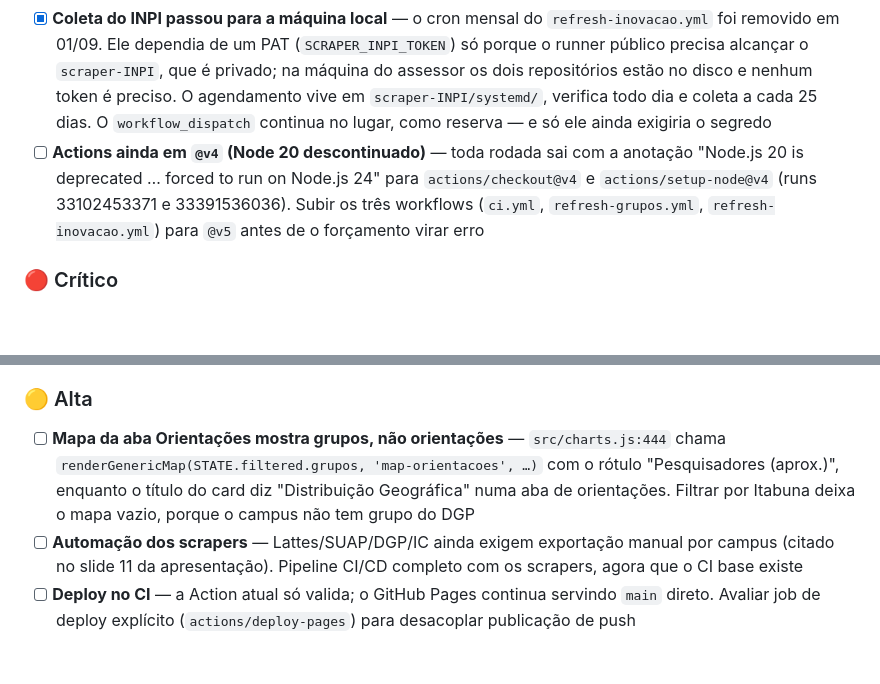
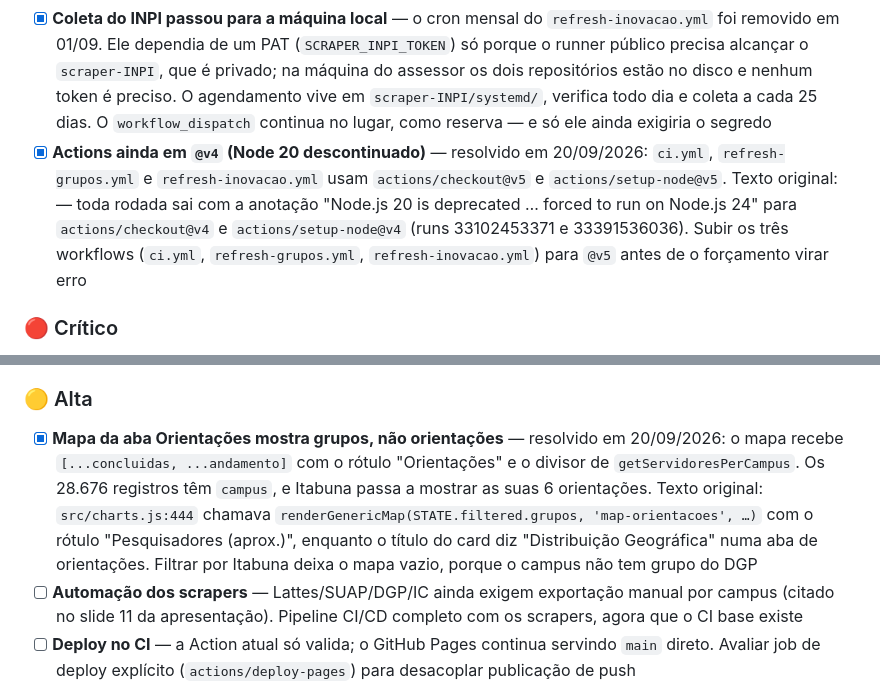
Before and after one commit to prof-davifr/dashboard-prpgi, a Markdown page: TODO.md, 2 parts joined by grey strips. Drawn GitHub-style; blank space fills up the shorter version.

Commit message:
TODO: marca como feitos o upgrade das actions e a correcao do mapa de orientacoes

```diff
--- a/TODO.md
+++ b/TODO.md
@@ -276,7 +276,7 @@ Frontend estático (Chart.js + Leaflet + SheetJS) + pipeline ETL em `scripts/bui
 
 - [x] **CI vermelho desde 27/08/2026, resolvido em 01/09** — o passo "Validar estrutura e ausência de PII" falhava (run 33102453371, commit `beb67bd`) porque a guarda de `scripts/validate-data.js` varre todo arquivo versionado e acusava o endereço no-reply escrito por extenso no `git config user.email` de `.github/workflows/refresh-grupos.yml`. O endereço passou a ser montado em tempo de execução, a partir de `github.repository_owner` e `github.repository_owner_id`: a autoria do commit automático continua a mesma e o arquivo não guarda mais endereço nenhum. A isenção de `.github/workflows/` foi descartada, porque abriria buraco na guarda. Verde no run 33444294599
 - [x] **Coleta do INPI passou para a máquina local** — o cron mensal do `refresh-inovacao.yml` foi removido em 01/09. Ele dependia de um PAT (`SCRAPER_INPI_TOKEN`) só porque o runner público precisa alcançar o `scraper-INPI`, que é privado; na máquina do assessor os dois repositórios estão no disco e nenhum token é preciso. O agendamento vive em `scraper-INPI/systemd/`, verifica todo dia e coleta a cada 25 dias. O `workflow_dispatch` continua no lugar, como reserva — e só ele ainda exigiria o segredo
-- [ ] **Actions ainda em `@v4` (Node 20 descontinuado)** — toda rodada sai com a anotação "Node.js 20 is deprecated … forced to run on Node.js 24" para `actions/checkout@v4` e `actions/setup-node@v4` (runs 33102453371 e 33391536036). Subir os três workflows (`ci.yml`, `refresh-grupos.yml`, `refresh-inovacao.yml`) para `@v5` antes de o forçamento virar erro
+- [x] **Actions ainda em `@v4` (Node 20 descontinuado)** — resolvido em 20/09/2026: `ci.yml`, `refresh-grupos.yml` e `refresh-inovacao.yml` usam `actions/checkout@v5` e `actions/setup-node@v5`. Texto original: — toda rodada sai com a anotação "Node.js 20 is deprecated … forced to run on Node.js 24" para `actions/checkout@v4` e `actions/setup-node@v4` (runs 33102453371 e 33391536036). Subir os três workflows (`ci.yml`, `refresh-grupos.yml`, `refresh-inovacao.yml`) para `@v5` antes de o forçamento virar erro
 
 ### 🔴 Crítico
 
@@ -286,7 +286,7 @@ Frontend estático (Chart.js + Leaflet + SheetJS) + pipeline ETL em `scripts/bui
 
 ### 🟡 Alta
 
-- [ ] **Mapa da aba Orientações mostra grupos, não orientações** — `src/charts.js:444` chama `renderGenericMap(STATE.filtered.grupos, 'map-orientacoes', …)` com o rótulo "Pesquisadores (aprox.)", enquanto o título do card diz "Distribuição Geográfica" numa aba de orientações. Filtrar por Itabuna deixa o mapa vazio, porque o campus não tem grupo do DGP
+- [x] **Mapa da aba Orientações mostra grupos, não orientações** — resolvido em 20/09/2026: o mapa recebe `[...concluidas, ...andamento]` com o rótulo "Orientações" e o divisor de `getServidoresPerCampus`. Os 28.676 registros têm `campus`, e Itabuna passa a mostrar as suas 6 orientações. Texto original: `src/charts.js:444` chamava `renderGenericMap(STATE.filtered.grupos, 'map-orientacoes', …)` com o rótulo "Pesquisadores (aprox.)", enquanto o título do card diz "Distribuição Geográfica" numa aba de orientações. Filtrar por Itabuna deixa o mapa vazio, porque o campus não tem grupo do DGP
 - [ ] **Automação dos scrapers** — Lattes/SUAP/DGP/IC ainda exigem exportação manual por campus (citado no slide 11 da apresentação). Pipeline CI/CD completo com os scrapers, agora que o CI base existe
 - [ ] **Deploy no CI** — a Action atual só valida; o GitHub Pages continua servindo `main` direto. Avaliar job de deploy explícito (`actions/deploy-pages`) para desacoplar publicação de push
 
```
